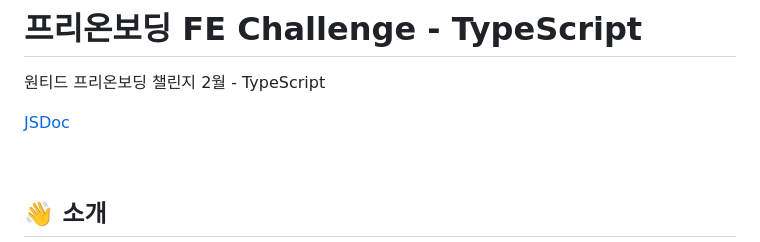
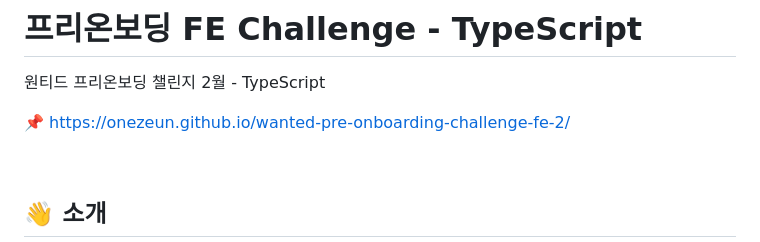
Before and after one commit to onezeun/wanted-pre-onboarding-challenge-fe-2, a Markdown page: README.md, the part around the change. Rendered like a GitHub page.

```diff
--- a/README.md
+++ b/README.md
@@ -2,7 +2,7 @@
 원티드 프리온보딩 챌린지 2월 - TypeScript
 <br />
 
-[JSDoc](https://onezeun.github.io/wanted-pre-onboarding-challenge-fe-2/)
+📌 https://onezeun.github.io/wanted-pre-onboarding-challenge-fe-2/
 
 <br />
 
```
